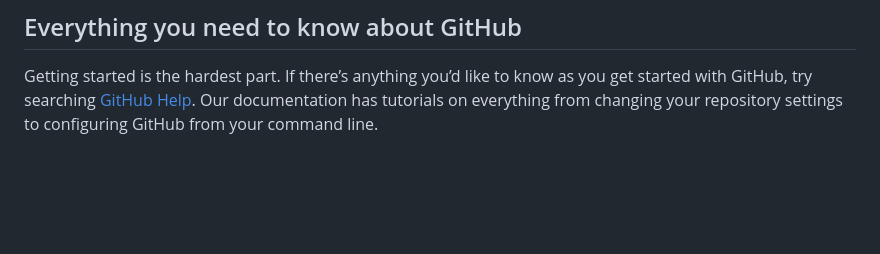
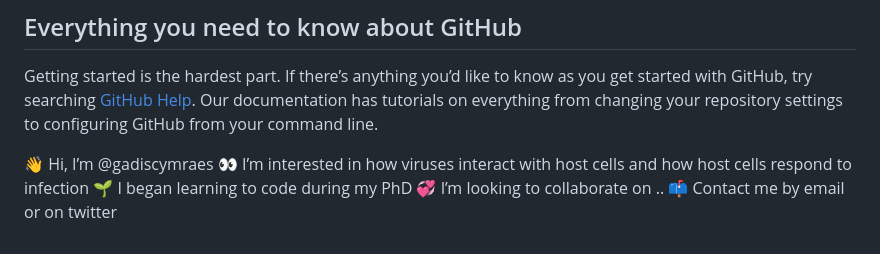
Before and after one commit to gadiscymraes/gadiscymraes.github.io, a Markdown page: README.md, the part around the change. Drawn GitHub-style; blank space fills up the shorter version.

Commit message:
Update README.md
first edit. add readme text at bottom

```diff
--- a/README.md
+++ b/README.md
@@ -88,3 +88,10 @@ Want to add even more code and fun styles to your GitHub Pages website? [Follow
 ## Everything you need to know about GitHub
 
 Getting started is the hardest part. If there’s anything you’d like to know as you get started with GitHub, try searching [GitHub Help](https://help.github.com). Our documentation has tutorials on everything from changing your repository settings to configuring GitHub from your command line.
+
+
+👋 Hi, I’m @gadiscymraes
+👀 I’m interested in how viruses interact with host cells and how host cells respond to infection
+🌱 I began learning to code during my PhD
+💞️ I’m looking to collaborate on ..
+📫 Contact me by email or on twitter
```
